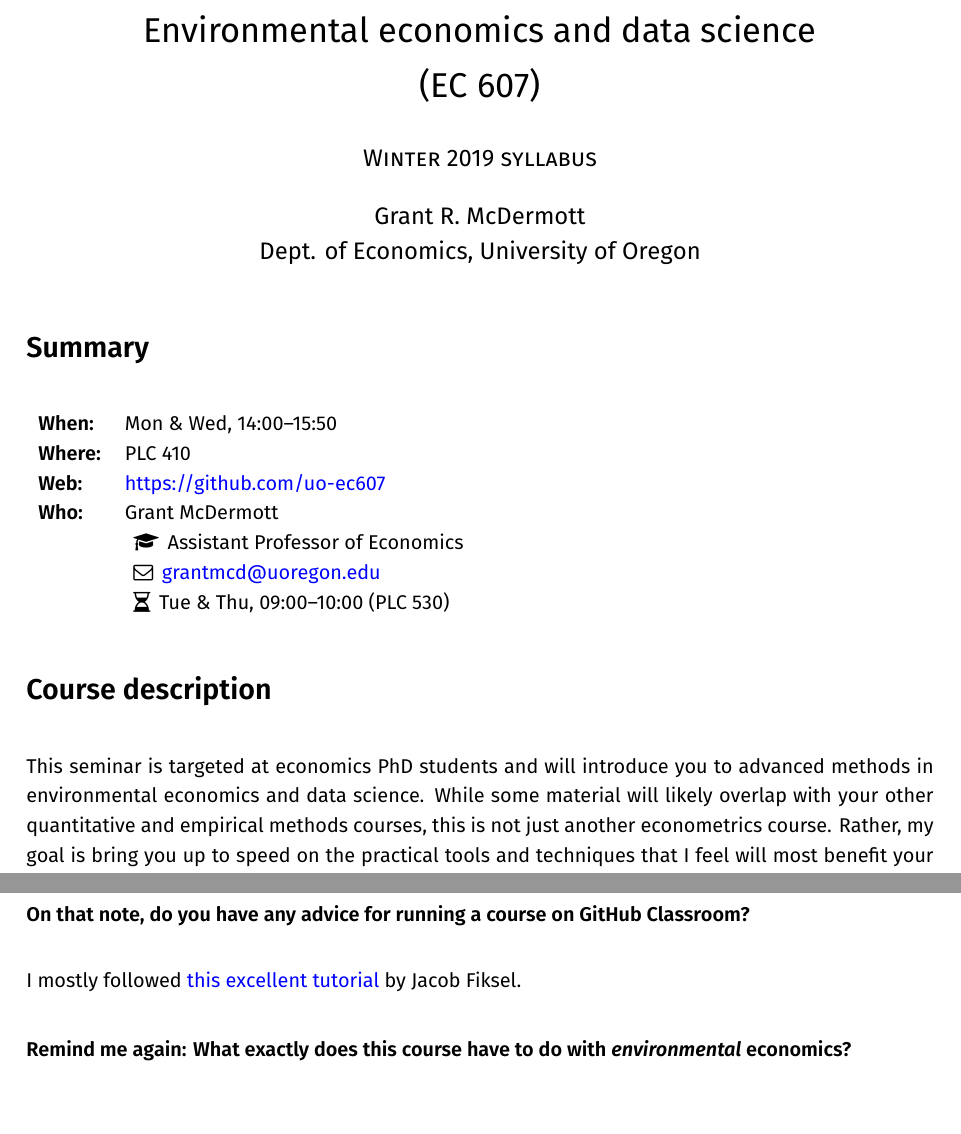
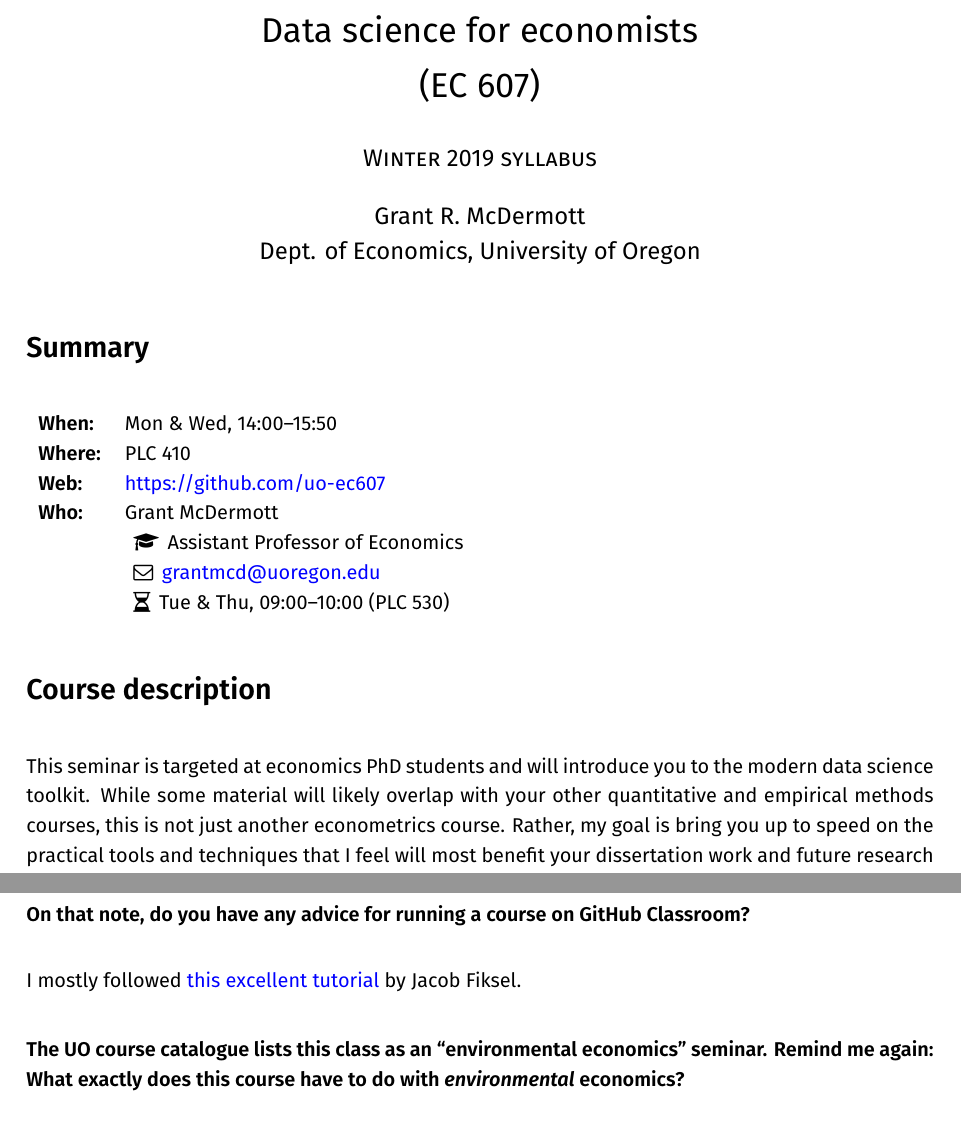
Before and after one commit to uo-ec607/syllabus, a LaTeX document (syllabus.tex): two parts of pages 1 and 8 of 8, joined at a grey line, cut at the place of the change. Compiled offline with XeLaTeX; a missing font is replaced by an installed copy or a similar font.

Commit message:
Changed course title

```diff
--- a/syllabus.tex
+++ b/syllabus.tex
@@ -58,7 +58,7 @@ anchorcolor = black]{hyperref}
 
 \begin{document}
 
-\title{Environmental economics and data science \\(EC 607)}
+\title{Data science for economists \\(EC 607)}
 \subtitle{\textsc{Winter 2019 syllabus}\vspace{-2ex}}
 \author{Grant R. McDermott\\ Dept. of Economics, University of Oregon}
 %\date{}  % Toggle commenting to test
@@ -80,7 +80,7 @@ anchorcolor = black]{hyperref}
 
 \section*{Course description}
 
-This seminar is targeted at economics PhD students and will introduce you to advanced methods in environmental economics and data science. While some material will likely overlap with your other quantitative and empirical methods courses, this is not just another econometrics course. Rather, my goal is bring you up to speed on the practical tools and techniques that I feel will most benefit your dissertation work and future research career. This includes many of the seemingly forgotten skills --- like where to find interesting data sets in the ``wild'' and how to actually clean them --- that are crucial to any successful scientific project, but are typically excluded from core econometrics and statistics classes. We will cover topics like version control and effective project management; programming; data acquisition (e.g. web-scraping), cleaning and visualization; GIS and remote sensing products; and tools for big data analysis (e.g. relational databases, cloud computation and machine learning). In short, we will cover things that I wish someone had taught me when I was starting out in graduate school. While the data sets and materials focus will predominantly link to environmental and natural resource issues (my own fields of specialisation), the tools and methods apply broadly. Students from other fields of specialisation are thus welcome to register.
+This seminar is targeted at economics PhD students and will introduce you to the modern data science toolkit. While some material will likely overlap with your other quantitative and empirical methods courses, this is not just another econometrics course. Rather, my goal is bring you up to speed on the practical tools and techniques that I feel will most benefit your dissertation work and future research career. This includes many of the seemingly forgotten skills --- like where to find interesting data sets in the ``wild'' and how to actually clean them --- that are crucial to any successful scientific project, but are typically excluded from core econometrics and statistics classes. We will cover topics like version control and effective project management; programming; data acquisition (e.g. web-scraping), cleaning and visualization; GIS and remote sensing products; and tools for big data analysis (e.g. relational databases, cloud computation and machine learning). In short, we will cover things that I wish someone had taught me when I was starting out in graduate school. While the data sets and materials focus will predominantly link to environmental and natural resource issues (my own fields of specialisation), the tools and methods apply broadly. Students from other fields of specialisation are thus welcome to register.
 
 \newpage
 
@@ -249,7 +249,7 @@ Since I'm running this course through GitHub Classroom, yes. But good for you! (
 I mostly followed \href{https://github.com/jfiksel/github-classroom-for-teachers}{this excellent tutorial} by Jacob Fiksel.
 
 \vspace{-0.25cm}
-\subsubsection*{Remind me again: What exactly does this course have to do with \textit{environmental} economics?}
+\subsubsection*{The UO course catalogue lists this class as an ``environmental economics'' seminar. Remind me again: What exactly does this course have to do with \textit{environmental} economics?}
 Good question. The truth is that this is really a data science tools course taught by an environmental economist. And the really truthful truth is that getting university approval for a new course --- with a different name --- is a bureaucratic nightmare, compared to just modifying an existing one off the shelf. Now, having said that, we \textit{will} be dealing with a lot of environmental datasets and topics. From energy and pollution data to fisheries to GIS and remote sensing products. These are the products and research themes that I am most familiar with and care most deeply about. The topics in this course are also genuinely representative of the tools that I use in my day-to-day research as an environmental economist. The good news that they are very easily adaptable to other fields.
 
 \end{document}
```
Also changed, not shown: syllabus.pdf.
